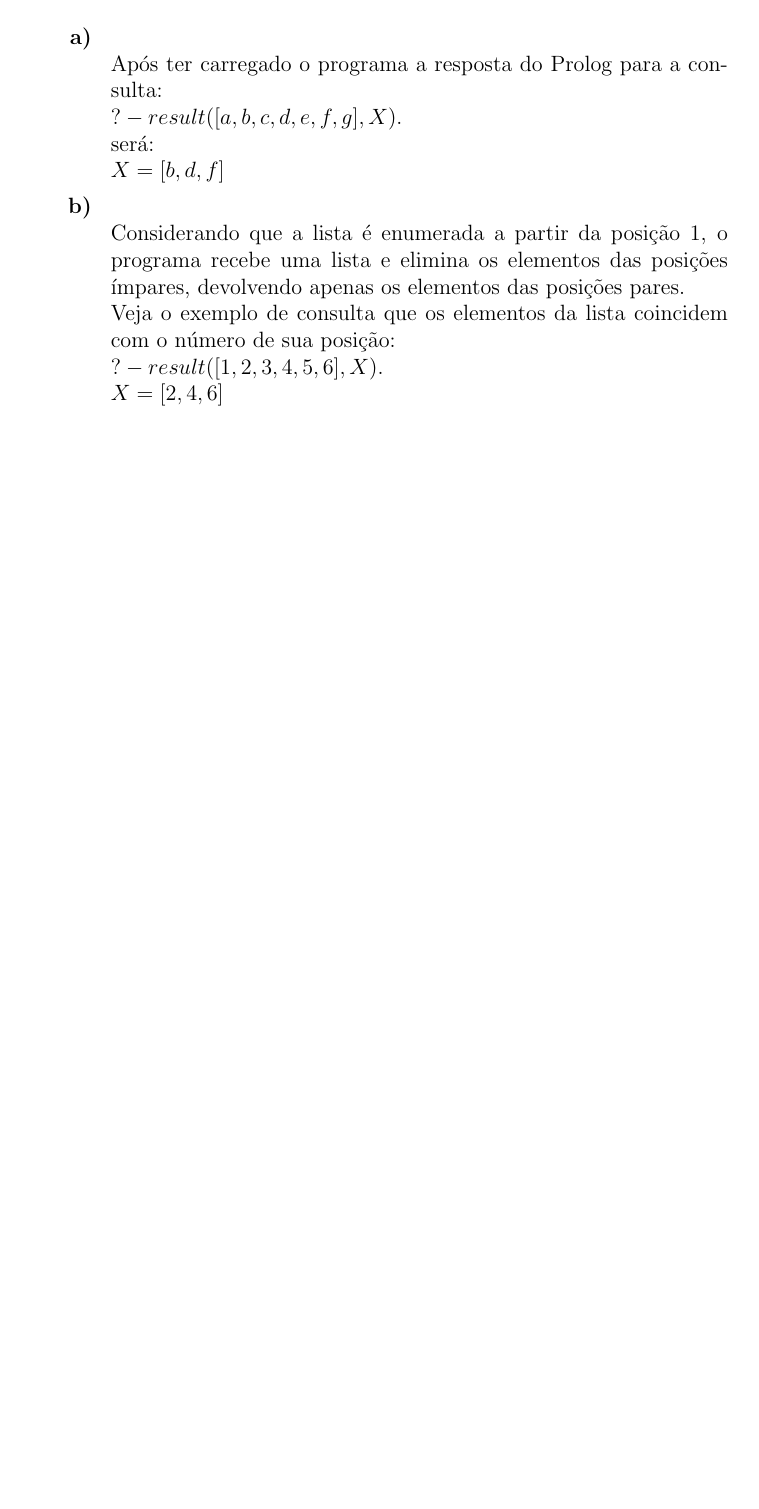
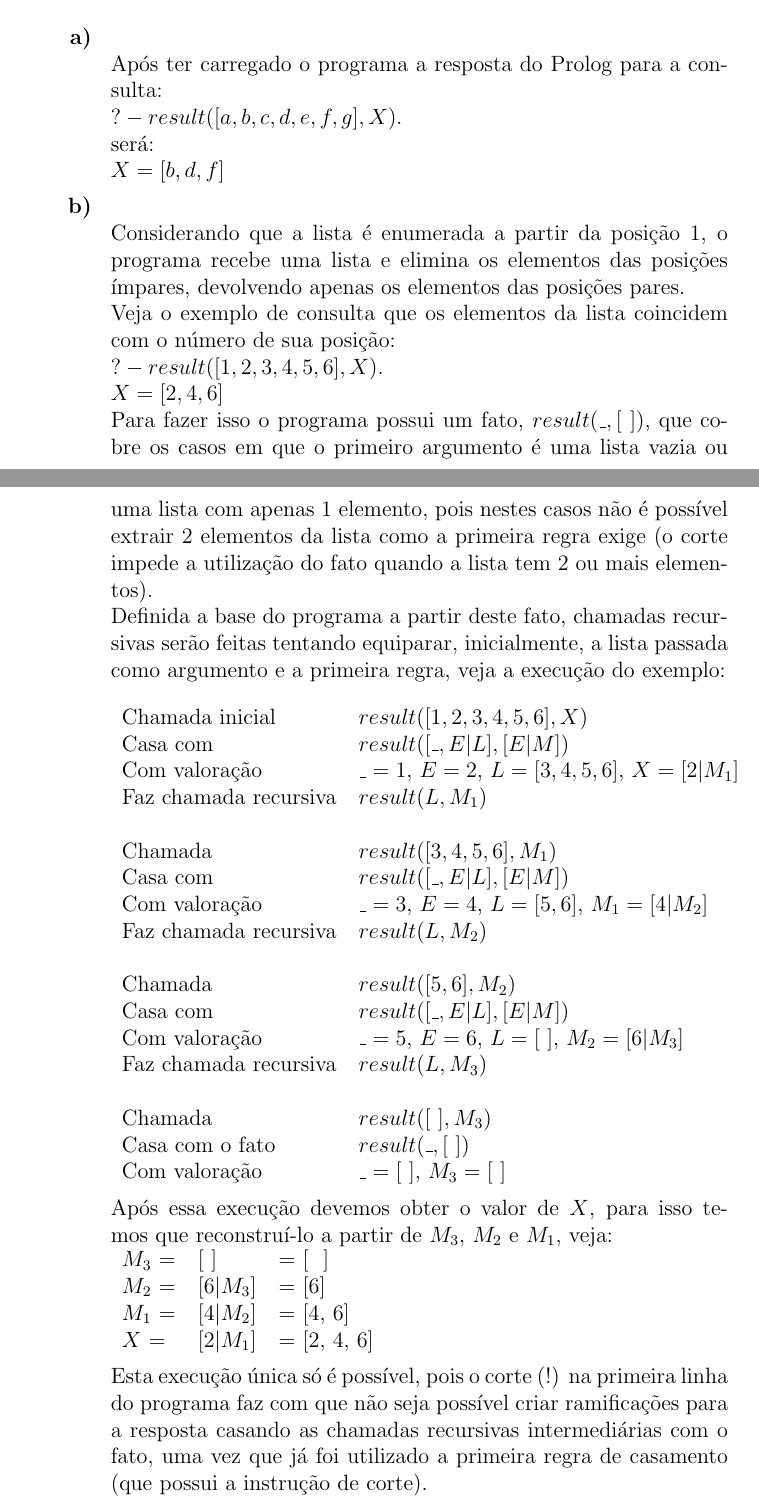
Before and after one commit to MateusdosAnjos/MAC0444, a LaTeX document (Lista 2/Lista_2_resolvida.tex): part of page 5 of 5 before the commit and two parts of pages 5 and 6 of 7 after it, the two joined at a grey line, cut so that both start at the same text, the shorter picture padded with empty space. Compiled offline with pdfLaTeX.

Commit message:
Adicionado parte da explicação 2-b)

```diff
--- a/Lista 2/Lista_2_resolvida.tex
+++ b/Lista 2/Lista_2_resolvida.tex
@@ -177,10 +177,57 @@ Lista de Exercícios No. 2
 					Considerando que a lista é enumerada a partir da posição 1, o programa recebe
 					uma lista e elimina os elementos das posições ímpares, devolvendo apenas
 					os elementos das posições pares.\\
-					Veja o exemplo de consulta que os elementos da lista coincidem com o número de
-					sua posição:\\
+					Veja o exemplo de consulta que os elementos da lista coincidem com o número
+					de sua posição:\\
 					$?- result([1, 2, 3, 4, 5, 6], X ).$\\
-					$X = [2, 4, 6]$
+					$X = [2, 4, 6]$\\
+					Para fazer isso o programa possui um fato, $result(\_, [ \ ])$, que cobre os
+					casos em que o primeiro argumento é uma lista vazia ou uma lista com apenas
+					1 elemento, pois nestes casos não é possível extrair 2 elementos da lista
+					como a primeira regra exige (o corte impede a utilização do fato quando
+					a lista tem 2 ou mais elementos).\\
+					Definida a base do programa a partir deste fato, chamadas recursivas serão
+					feitas tentando equiparar, inicialmente, a lista passada como argumento e a
+					primeira regra, veja a execução do exemplo:\\ \\
+					\begin{tabular}{ll}
+						Chamada inicial & $result([1, 2, 3, 4, 5, 6], X)$\\
+						Casa com & $result([\_, E | L], [E | M])$\\
+						Com valoração & $\_ = 1$, $E = 2$, $L = [3, 4, 5, 6]$, $X = [2|M_1]$\\
+						Faz chamada recursiva & $result(L, M_1)$\\ \\
+
+						Chamada & $result([3, 4, 5, 6], M_1)$\\
+						Casa com & $result([\_, E | L], [E | M])$\\
+						Com valoração & $\_ = 3$, $E = 4$, $L = [5, 6]$, $M_1 = [4|M_2]$\\
+						Faz chamada recursiva & $result(L, M_2)$\\ \\
+
+						Chamada & $result([5, 6], M_2)$\\
+						Casa com & $result([\_, E | L], [E | M])$\\
+						Com valoração & $\_ = 5$, $E = 6$, $L = [ \ ]$, $M_2 = [6|M_3]$\\
+						Faz chamada recursiva & $result(L, M_3)$\\ \\
+
+						Chamada & $result([ \ ], M_3)$\\
+						Casa com o fato & $result(\_, [ \ ])$\\
+						Com valoração & $\_ = [ \ ]$, $M_3 = [ \ ]$\\
+					\end{tabular}
+					\hfill\newline
+					Após essa execução devemos obter o valor de $X$, para isso
+					temos que reconstruí-lo a partir de $M_3$, $M_2$ e $M_1$, veja:\\
+					\begin{tabular}{lll}
+						$M_3$ = & $[ \ ]      $ & = [ \ ]\\
+						$M_2$ = & $[6|M_3]$ & = [6]\\
+						$M_1$ = & $[4|M_2]$ & = [4, 6]\\
+						$X$     = & $[2|M_1]$ & = [2, 4, 6]\\
+					\end{tabular}
+					\hfill\newline\newline
+					Esta execução única só é possível, pois o corte (!) na primeira linha do
+					programa faz com que não seja possível criar ramificações para a resposta
+					casando as chamadas recursivas intermediárias com o fato, uma vez que já
+					foi utilizado a primeira regra de casamento
+					(que possui a instrução de corte).\\
+					Sendo assim, o corte impede a alternativa de resposta em que o programa
+					casa 	a chamada $result([3, 4, 5, 6], M_1)$ com o fato $result(\_, [ \ ])$
+					($\_ = [3, 4, 5, 6]$ e $M_1 = [ \ ]$) e obtém a resposta $X = [2]$, por
+					exemplo.
 
 			\end{itemize}
 	\end{itemize}
```
Also changed, not shown: Lista 2/Lista_2_resolvida.pdf, 2 other files.
